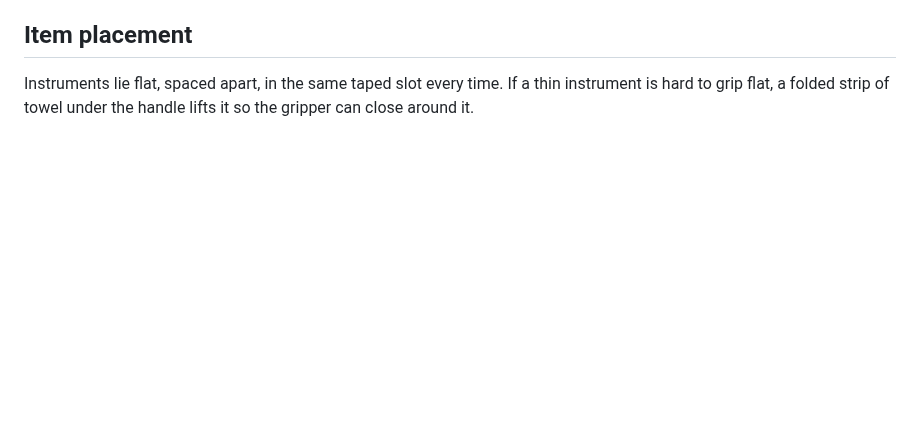
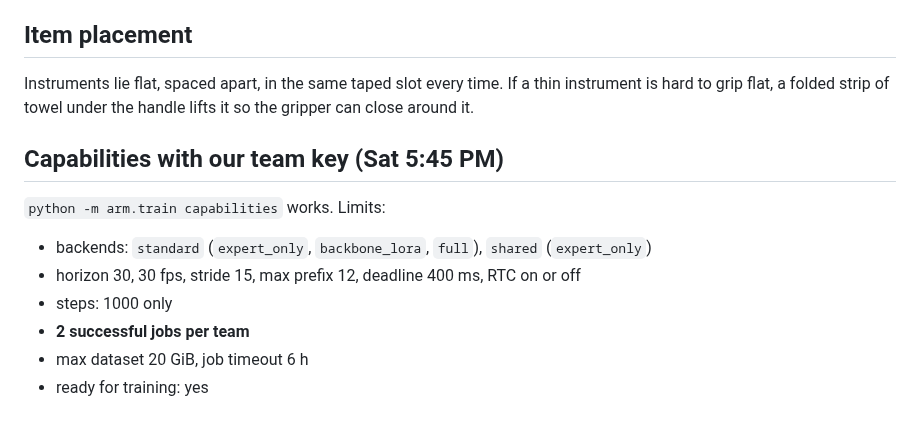
Before and after one commit to anish-agr/scrub, a Markdown page: docs/ARM.md, the part around the change. Drawn GitHub-style; blank space fills up the shorter version.

Commit message:
A2 done: team key works, capabilities recorded
Co-Authored-By: Claude Opus 5.5 <noreply@anthropic.com>

```diff
--- a/docs/ARM.md
+++ b/docs/ARM.md
@@ -156,3 +156,13 @@ If arm time turns out short, cut in this order: bench put-back, dental put-back,
 ## Item placement
 
 Instruments lie flat, spaced apart, in the same taped slot every time. If a thin instrument is hard to grip flat, a folded strip of towel under the handle lifts it so the gripper can close around it.
+
+## Capabilities with our team key (Sat 5:45 PM)
+
+`python -m arm.train capabilities` works. Limits:
+- backends: `standard` (`expert_only`, `backbone_lora`, `full`), `shared` (`expert_only`)
+- horizon 30, 30 fps, stride 15, max prefix 12, deadline 400 ms, RTC on or off
+- steps: 1000 only
+- **2 successful jobs per team**
+- max dataset 20 GiB, job timeout 6 h
+- ready for training: yes
```
Also changed, not shown: docs/STATUS.md (+1 -1 lines).
